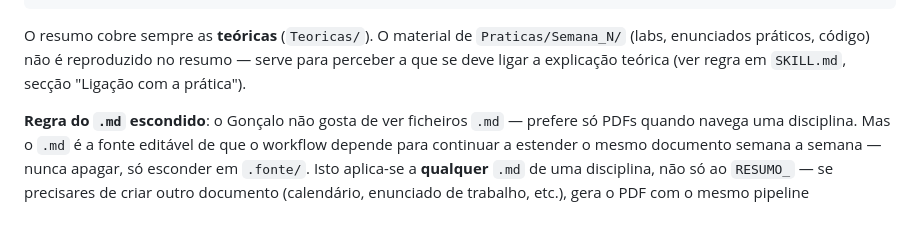
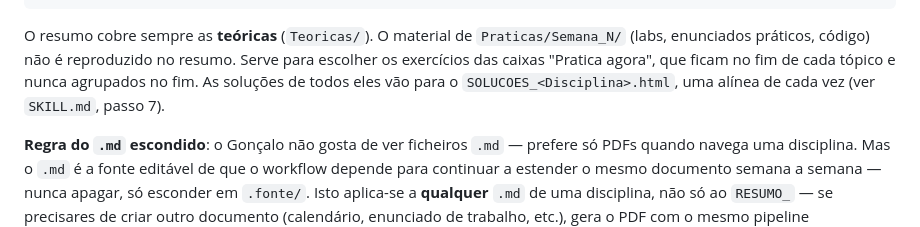
Before and after one commit to GoncaloAS/FCUP_1S_3A, a Markdown page: CLAUDE.md, the part around the change. Rendered like a GitHub page.

Commit message:
Correção skill

```diff
--- a/CLAUDE.md
+++ b/CLAUDE.md
@@ -41,8 +41,10 @@ organiza mesmo os ficheiros — segue o que existe, não impõe a tua ordem):
 
 O resumo cobre sempre as **teóricas** (`Teoricas/`). O material de
 `Praticas/Semana_N/` (labs, enunciados práticos, código) não é reproduzido no
-resumo — serve para perceber a que se deve ligar a explicação teórica (ver
-regra em `SKILL.md`, secção "Ligação com a prática").
+resumo. Serve para escolher os exercícios das caixas "Pratica agora", que
+ficam no fim de cada tópico e nunca agrupados no fim. As soluções de todos
+eles vão para o `SOLUCOES_<Disciplina>.html`, uma alínea de cada vez (ver
+`SKILL.md`, passo 7).
 
 **Regra do `.md` escondido**: o Gonçalo não gosta de ver ficheiros `.md` —
 prefere só PDFs quando navega uma disciplina. Mas o `.md` é a fonte editável
```
Also changed, not shown: 1 other file.
